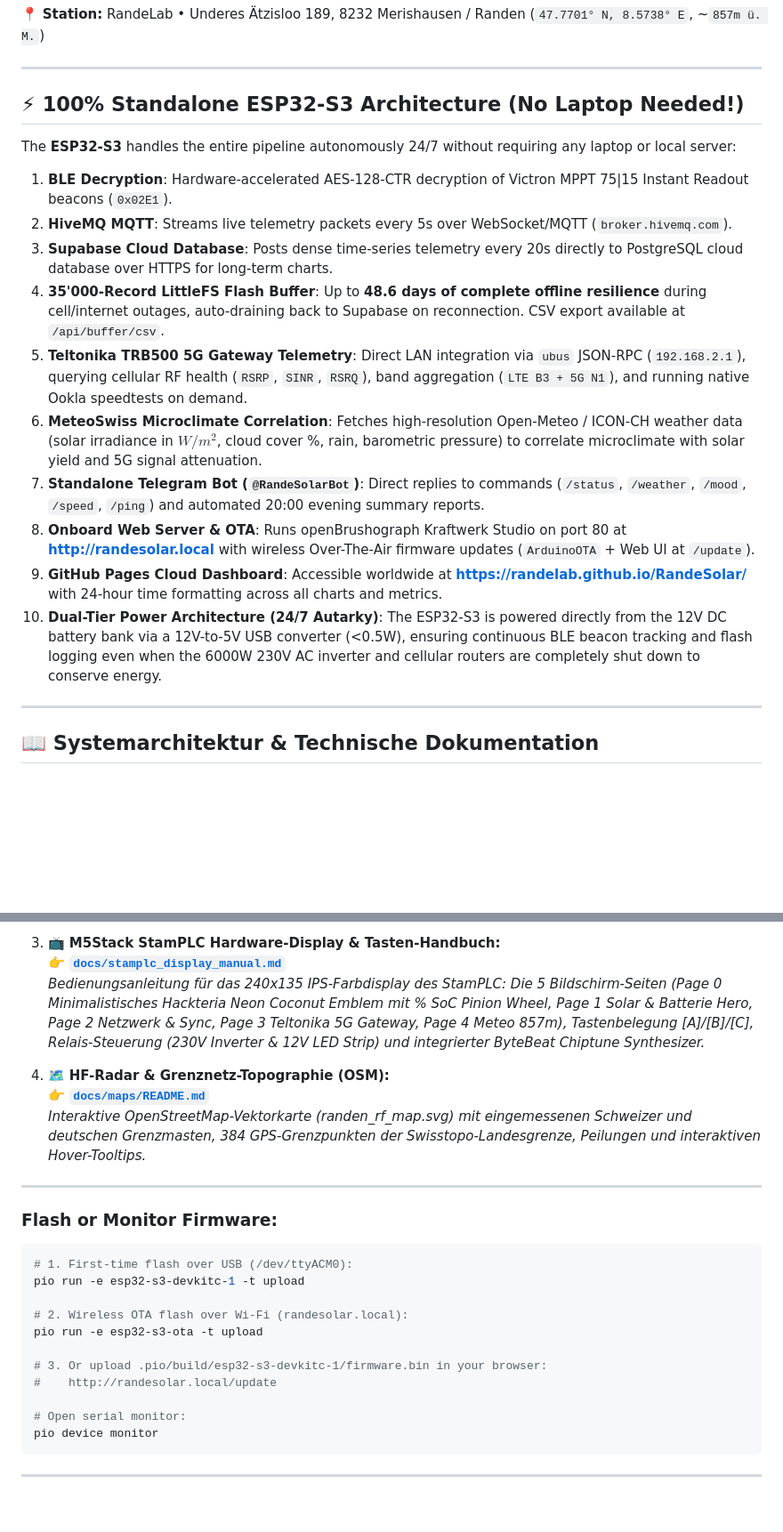
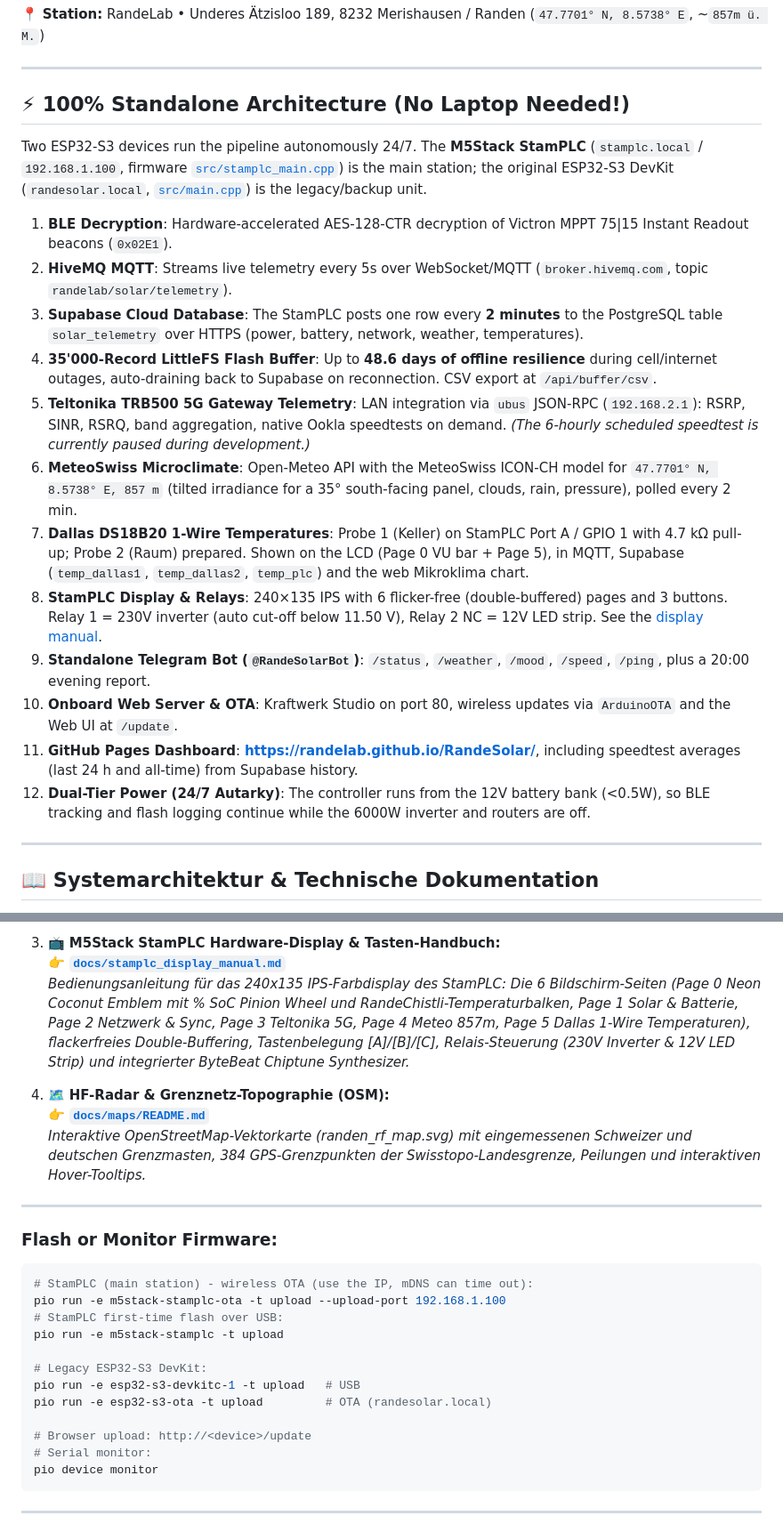
Before and after one commit to RandeLab/RandeSolar, a Markdown page: README.md, 2 parts joined by grey strips. Shown at 89% size. Drawn GitHub-style; blank space fills up the shorter version.

Commit message:
docs: update README and StamPLC manual (Page 5 temps, Supabase temps, flicker-free display, StamPLC flashing)

````diff
--- a/README.md
+++ b/README.md
@@ -6,20 +6,22 @@ Standalone wireless solar & microclimate observatory for the **Victron MPPT 75 |
 
 ---
 
-## ⚡ 100% Standalone ESP32-S3 Architecture (No Laptop Needed!)
+## ⚡ 100% Standalone Architecture (No Laptop Needed!)
 
-The **ESP32-S3** handles the entire pipeline autonomously 24/7 without requiring any laptop or local server:
+Two ESP32-S3 devices run the pipeline autonomously 24/7. The **M5Stack StamPLC** (`stamplc.local` / `192.168.1.100`, firmware [`src/stamplc_main.cpp`](./src/stamplc_main.cpp)) is the main station; the original ESP32-S3 DevKit (`randesolar.local`, [`src/main.cpp`](./src/main.cpp)) is the legacy/backup unit.
 
 1. **BLE Decryption**: Hardware-accelerated AES-128-CTR decryption of Victron MPPT 75|15 Instant Readout beacons (`0x02E1`).
-2. **HiveMQ MQTT**: Streams live telemetry packets every 5s over WebSocket/MQTT (`broker.hivemq.com`).
-3. **Supabase Cloud Database**: Posts dense time-series telemetry every 20s directly to PostgreSQL cloud database over HTTPS for long-term charts.
-4. **35'000-Record LittleFS Flash Buffer**: Up to **48.6 days of complete offline resilience** during cell/internet outages, auto-draining back to Supabase on reconnection. CSV export available at `/api/buffer/csv`.
-5. **Teltonika TRB500 5G Gateway Telemetry**: Direct LAN integration via `ubus` JSON-RPC (`192.168.2.1`), querying cellular RF health (`RSRP`, `SINR`, `RSRQ`), band aggregation (`LTE B3 + 5G N1`), and running native Ookla speedtests on demand.
-6. **MeteoSwiss Microclimate Correlation**: Fetches high-resolution Open-Meteo / ICON-CH weather data (solar irradiance in $W/m^2$, cloud cover %, rain, barometric pressure) to correlate microclimate with solar yield and 5G signal attenuation.
-7. **Standalone Telegram Bot (`@RandeSolarBot`)**: Direct replies to commands (`/status`, `/weather`, `/mood`, `/speed`, `/ping`) and automated 20:00 evening summary reports.
-8. **Onboard Web Server & OTA**: Runs openBrushograph Kraftwerk Studio on port 80 at **[http://randesolar.local](http://randesolar.local)** with wireless Over-The-Air firmware updates (`ArduinoOTA` + Web UI at `/update`).
-9. **GitHub Pages Cloud Dashboard**: Accessible worldwide at **[https://randelab.github.io/RandeSolar/](https://randelab.github.io/RandeSolar/)** with 24-hour time formatting across all charts and metrics.
-10. **Dual-Tier Power Architecture (24/7 Autarky)**: The ESP32-S3 is powered directly from the 12V DC battery bank via a 12V-to-5V USB converter (<0.5W), ensuring continuous BLE beacon tracking and flash logging even when the 6000W 230V AC inverter and cellular routers are completely shut down to conserve energy.
+2. **HiveMQ MQTT**: Streams live telemetry every 5s over WebSocket/MQTT (`broker.hivemq.com`, topic `randelab/solar/telemetry`).
+3. **Supabase Cloud Database**: The StamPLC posts one row every **2 minutes** to the PostgreSQL table `solar_telemetry` over HTTPS (power, battery, network, weather, temperatures).
+4. **35'000-Record LittleFS Flash Buffer**: Up to **48.6 days of offline resilience** during cell/internet outages, auto-draining back to Supabase on reconnection. CSV export at `/api/buffer/csv`.
+5. **Teltonika TRB500 5G Gateway Telemetry**: LAN integration via `ubus` JSON-RPC (`192.168.2.1`): RSRP, SINR, RSRQ, band aggregation, native Ookla speedtests on demand. *(The 6-hourly scheduled speedtest is currently paused during development.)*
+6. **MeteoSwiss Microclimate**: Open-Meteo API with the MeteoSwiss ICON-CH model for `47.7701° N, 8.5738° E, 857 m` (tilted irradiance for a 35° south-facing panel, clouds, rain, pressure), polled every 2 min.
+7. **Dallas DS18B20 1-Wire Temperatures**: Probe 1 (Keller) on StamPLC Port A / GPIO 1 with 4.7 kΩ pull-up; Probe 2 (Raum) prepared. Shown on the LCD (Page 0 VU bar + Page 5), in MQTT, Supabase (`temp_dallas1`, `temp_dallas2`, `temp_plc`) and the web Mikroklima chart.
+8. **StamPLC Display & Relays**: 240×135 IPS with 6 flicker-free (double-buffered) pages and 3 buttons. Relay 1 = 230V inverter (auto cut-off below 11.50 V), Relay 2 NC = 12V LED strip. See the [display manual](./docs/stamplc_display_manual.md).
+9. **Standalone Telegram Bot (`@RandeSolarBot`)**: `/status`, `/weather`, `/mood`, `/speed`, `/ping`, plus a 20:00 evening report.
+10. **Onboard Web Server & OTA**: Kraftwerk Studio on port 80, wireless updates via `ArduinoOTA` and the Web UI at `/update`.
+11. **GitHub Pages Dashboard**: **[https://randelab.github.io/RandeSolar/](https://randelab.github.io/RandeSolar/)**, including speedtest averages (last 24 h and all-time) from Supabase history.
+12. **Dual-Tier Power (24/7 Autarky)**: The controller runs from the 12V battery bank (<0.5W), so BLE tracking and flash logging continue while the 6000W inverter and routers are off.
 
 ---
 
@@ -37,7 +39,7 @@ Das Gesamtsystem ist in zwei modulare Spezialdokumentationen aufgeteilt:
 
 3. 📺 **M5Stack StamPLC Hardware-Display & Tasten-Handbuch:**
    👉 [**`docs/stamplc_display_manual.md`**](./docs/stamplc_display_manual.md)
-   *Bedienungsanleitung für das 240x135 IPS-Farbdisplay des StamPLC: Die 5 Bildschirm-Seiten (Page 0 Minimalistisches Hackteria Neon Coconut Emblem mit % SoC Pinion Wheel, Page 1 Solar & Batterie Hero, Page 2 Netzwerk & Sync, Page 3 Teltonika 5G Gateway, Page 4 Meteo 857m), Tastenbelegung [A]/[B]/[C], Relais-Steuerung (230V Inverter & 12V LED Strip) und integrierter ByteBeat Chiptune Synthesizer.*
+   *Bedienungsanleitung für das 240x135 IPS-Farbdisplay des StamPLC: Die 6 Bildschirm-Seiten (Page 0 Neon Coconut Emblem mit % SoC Pinion Wheel und RandeChistli-Temperaturbalken, Page 1 Solar & Batterie, Page 2 Netzwerk & Sync, Page 3 Teltonika 5G, Page 4 Meteo 857m, Page 5 Dallas 1-Wire Temperaturen), flackerfreies Double-Buffering, Tastenbelegung [A]/[B]/[C], Relais-Steuerung (230V Inverter & 12V LED Strip) und integrierter ByteBeat Chiptune Synthesizer.*
 
 4. 🗺️ **HF-Radar & Grenznetz-Topographie (OSM):**
    👉 [**`docs/maps/README.md`**](./docs/maps/README.md)
@@ -47,16 +49,17 @@ Das Gesamtsystem ist in zwei modulare Spezialdokumentationen aufgeteilt:
 
 ### Flash or Monitor Firmware:
 ```bash
-# 1. First-time flash over USB (/dev/ttyACM0):
-pio run -e esp32-s3-devkitc-1 -t upload
+# StamPLC (main station) - wireless OTA (use the IP, mDNS can time out):
+pio run -e m5stack-stamplc-ota -t upload --upload-port 192.168.1.100
+# StamPLC first-time flash over USB:
+pio run -e m5stack-stamplc -t upload
 
-# 2. Wireless OTA flash over Wi-Fi (randesolar.local):
-pio run -e esp32-s3-ota -t upload
+# Legacy ESP32-S3 DevKit:
+pio run -e esp32-s3-devkitc-1 -t upload   # USB
+pio run -e esp32-s3-ota -t upload         # OTA (randesolar.local)
 
-# 3. Or upload .pio/build/esp32-s3-devkitc-1/firmware.bin in your browser:
-#    http://randesolar.local/update
-
-# Open serial monitor:
+# Browser upload: http://<device>/update
+# Serial monitor:
 pio device monitor
 ```
 
````
Also changed, not shown: docs/stamplc_display_manual.md (+74 -12 lines).
